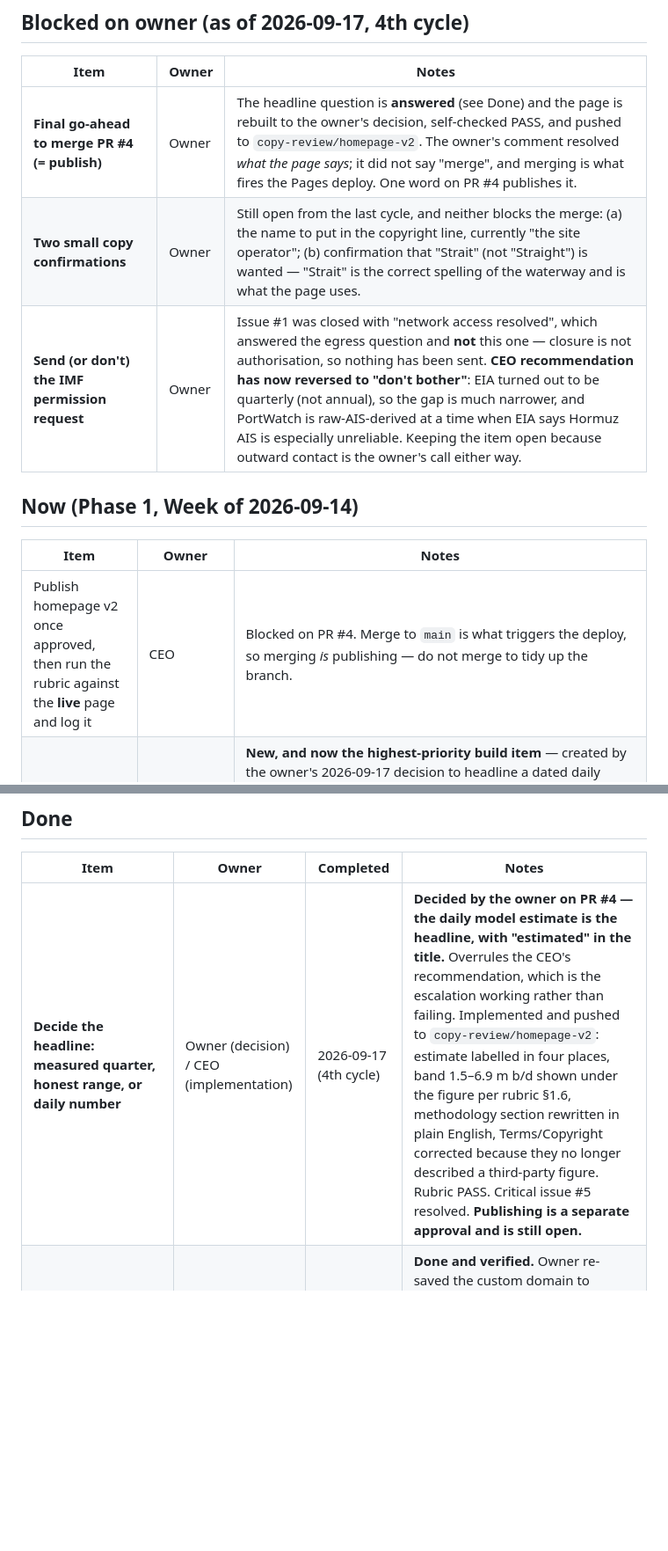
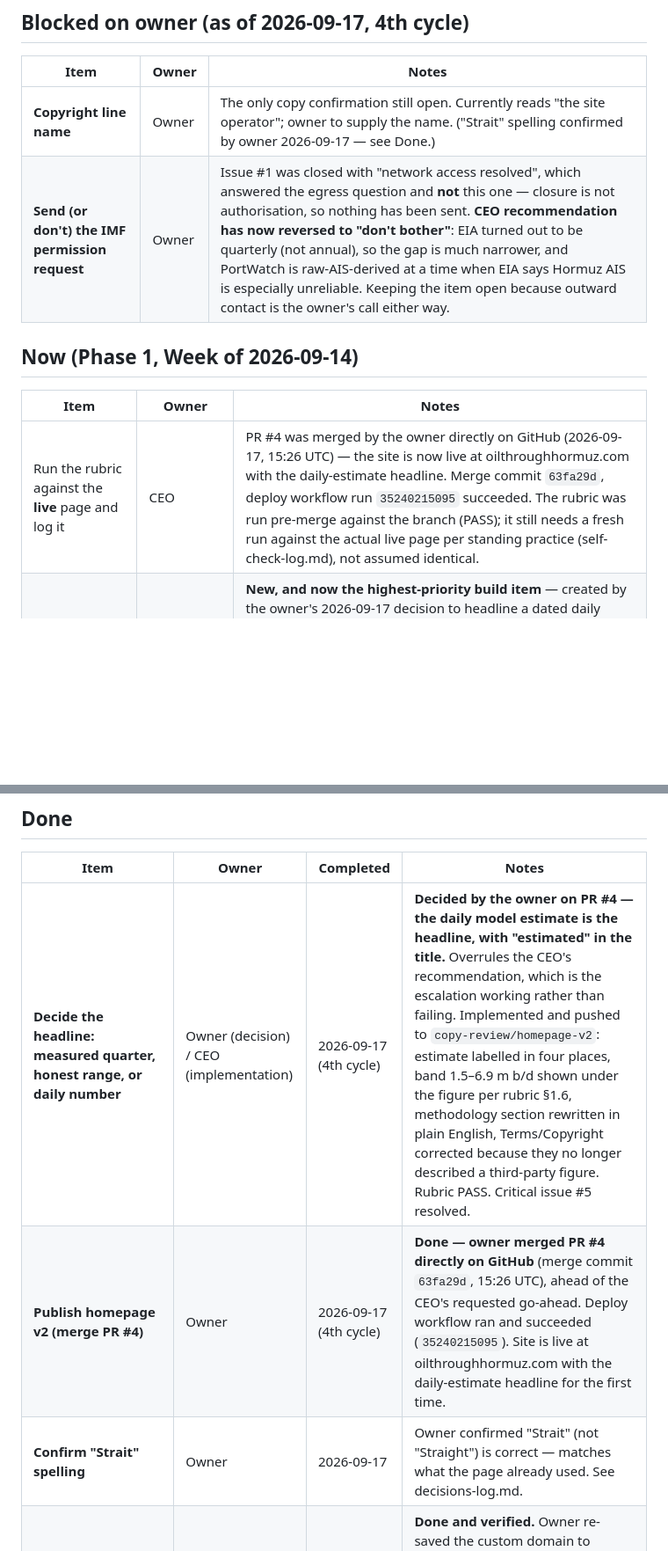
Before and after one commit to wp-tszabo/oil-through-hormuz, a Markdown page: company-memory/backlog.md, 2 parts joined by grey strips. Shown at 88% size. GitHub-like rendering; blank space fills up the shorter version.

Commit message:
Record owner's Strait spelling confirmation; note PR #4 merge/publish
Owner confirmed "Strait" (matching what the page already used),
closing that open copy item. Also updates backlog to reflect that the
owner merged PR #4 directly on GitHub - the site is now live with the
daily-estimate headline - rather than waiting on the CEO's requested
go-ahead.

Co-Authored-By: Claude Sonnet 5 <noreply@anthropic.com>
Claude-Session: https://claude.ai/code/session_0124AmWdUKCx4zdHjuHDBJko

```diff
--- a/company-memory/backlog.md
+++ b/company-memory/backlog.md
@@ -8,15 +8,14 @@ items to "Done" with the date, don't delete them.
 
 | Item | Owner | Notes |
 |---|---|---|
-| **Final go-ahead to merge PR #4 (= publish)** | Owner | The headline question is **answered** (see Done) and the page is rebuilt to the owner's decision, self-checked PASS, and pushed to `copy-review/homepage-v2`. The owner's comment resolved *what the page says*; it did not say "merge", and merging is what fires the Pages deploy. One word on PR #4 publishes it. |
-| **Two small copy confirmations** | Owner | Still open from the last cycle, and neither blocks the merge: (a) the name to put in the copyright line, currently "the site operator"; (b) confirmation that "Strait" (not "Straight") is wanted — "Strait" is the correct spelling of the waterway and is what the page uses. |
+| **Copyright line name** | Owner | The only copy confirmation still open. Currently reads "the site operator"; owner to supply the name. ("Strait" spelling confirmed by owner 2026-09-17 — see Done.) |
 | **Send (or don't) the IMF permission request** | Owner | Issue #1 was closed with "network access resolved", which answered the egress question and **not** this one — closure is not authorisation, so nothing has been sent. **CEO recommendation has now reversed to "don't bother"**: EIA turned out to be quarterly (not annual), so the gap is much narrower, and PortWatch is raw-AIS-derived at a time when EIA says Hormuz AIS is especially unreliable. Keeping the item open because outward contact is the owner's call either way. |
 
 ## Now (Phase 1, Week of 2026-09-14)
 
 | Item | Owner | Notes |
 |---|---|---|
-| Publish homepage v2 once approved, then run the rubric against the **live** page and log it | CEO | Blocked on PR #4. Merge to `main` is what triggers the deploy, so merging *is* publishing — do not merge to tidy up the branch. |
+| Run the rubric against the **live** page and log it | CEO | PR #4 was merged by the owner directly on GitHub (2026-09-17, 15:26 UTC) — the site is now live at oilthroughhormuz.com with the daily-estimate headline. Merge commit `63fa29d`, deploy workflow run `35240215095` succeeded. The rubric was run pre-merge against the branch (PASS); it still needs a fresh run against the actual live page per standing practice (self-check-log.md), not assumed identical. |
 | **Automate the daily re-date of the estimate (GitHub Actions cron)** | Build | **New, and now the highest-priority build item** — created by the owner's 2026-09-17 decision to headline a dated daily estimate. The date on the page is hard-coded, so the page is stale by construction the day after it publishes. Because `shape(d) = 1`, the job is small: re-date the estimate to yesterday, widen the band with distance from the anchor, re-anchor when EIA publishes, and fail loudly rather than serving a frozen date. Fold together with the EIA fetch item below — they are the same workflow. Until it exists, `site/data/hormuz.json` `model.estimate.for_date` is hand-maintained and any republish must update it. |
 | **Automate the EIA fetch + staleness alarm (GitHub Actions)** | Build | **Now the highest-value unblocked build item, and now concrete**: parse Table 4 from `eia.gov/outlooks/steo/report/energysecurity/article.php` into `site/data/hormuz.json` (schema already exists in PR #4), fail loudly on parse failure, and surface staleness on the page rather than serving an old number as current. Must derive staleness from the supplement's own release date and the coverage end of the latest row — **not** from the parent STEO's next-release date; those are different schedules and conflating them was a real error caught by the rubric this cycle. |
 | **Independent uptime + certificate check (CI cron or external monitor)** | Build | Sharpened again by issue #3: it must assert **certificate validity**, not just HTTP 200. An HTTP-only check would have called the 16-hour TLS outage green. Must not depend on the CEO sandbox's egress, which has flipped between fully blocked and fully open within a single day. |
@@ -37,7 +36,9 @@ items to "Done" with the date, don't delete them.
 
 | Item | Owner | Completed | Notes |
 |---|---|---|---|
-| **Decide the headline: measured quarter, honest range, or daily number** | Owner (decision) / CEO (implementation) | 2026-09-17 (4th cycle) | **Decided by the owner on PR #4 — the daily model estimate is the headline, with "estimated" in the title.** Overrules the CEO's recommendation, which is the escalation working rather than failing. Implemented and pushed to `copy-review/homepage-v2`: estimate labelled in four places, band 1.5–6.9 m b/d shown under the figure per rubric §1.6, methodology section rewritten in plain English, Terms/Copyright corrected because they no longer described a third-party figure. Rubric PASS. Critical issue #5 resolved. **Publishing is a separate approval and is still open.** |
+| **Decide the headline: measured quarter, honest range, or daily number** | Owner (decision) / CEO (implementation) | 2026-09-17 (4th cycle) | **Decided by the owner on PR #4 — the daily model estimate is the headline, with "estimated" in the title.** Overrules the CEO's recommendation, which is the escalation working rather than failing. Implemented and pushed to `copy-review/homepage-v2`: estimate labelled in four places, band 1.5–6.9 m b/d shown under the figure per rubric §1.6, methodology section rewritten in plain English, Terms/Copyright corrected because they no longer described a third-party figure. Rubric PASS. Critical issue #5 resolved. |
+| **Publish homepage v2 (merge PR #4)** | Owner | 2026-09-17 (4th cycle) | **Done — owner merged PR #4 directly on GitHub** (merge commit `63fa29d`, 15:26 UTC), ahead of the CEO's requested go-ahead. Deploy workflow ran and succeeded (`35240215095`). Site is live at oilthroughhormuz.com with the daily-estimate headline for the first time. |
+| **Confirm "Strait" spelling** | Owner | 2026-09-17 | Owner confirmed "Strait" (not "Straight") is correct — matches what the page already used. See decisions-log.md. |
 | **Fix broken HTTPS on the custom domain** | Owner (fix) / CEO (verify) | 2026-09-17 (3rd cycle) | **Done and verified.** Owner re-saved the custom domain to unstick cert issuance; CEO verified a valid Let's Encrypt cert and all four entry routes landing on the valid-TLS apex before closing issue #3. Closed on evidence, not on report. |
 | **Design the daily best-guess estimation methodology** | CEO (Research unavailable, 3rd cycle) | 2026-09-17 (3rd cycle) | **Done** — `company-memory/methodology.md`: cleared/rejected input inventory, model structure, a real back-test on six quarters, a regime detector, and an explicit finding that the output is not publishable as a daily point figure in the current disrupted regime. Escalated to the owner rather than resolved by the CEO. |
 | **Find a fresher cleared source than the annual EIA chokepoints table** | CEO (Research unavailable) | 2026-09-17 (3rd cycle) | **Done, and it overturned a prior finding** — EIA's Global Energy Security Data supplement publishes Hormuz flows **quarterly** (latest 2026-08-12, through 2Q26 = 4.9 m b/d). The "~14 months stale" conclusion from the 2nd cycle was wrong. |
```
Also changed, not shown: company-memory/decisions-log.md (+1 -0 lines).
